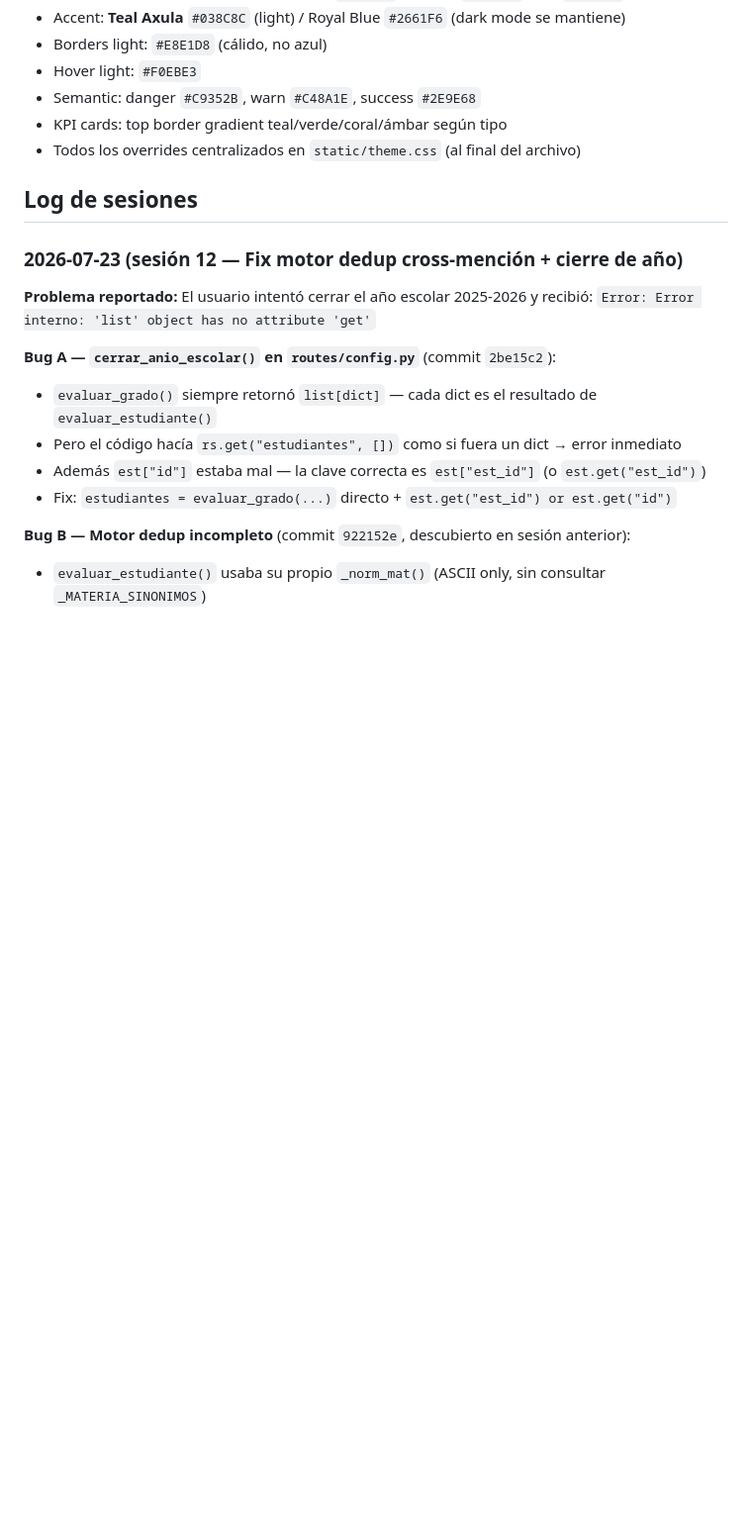
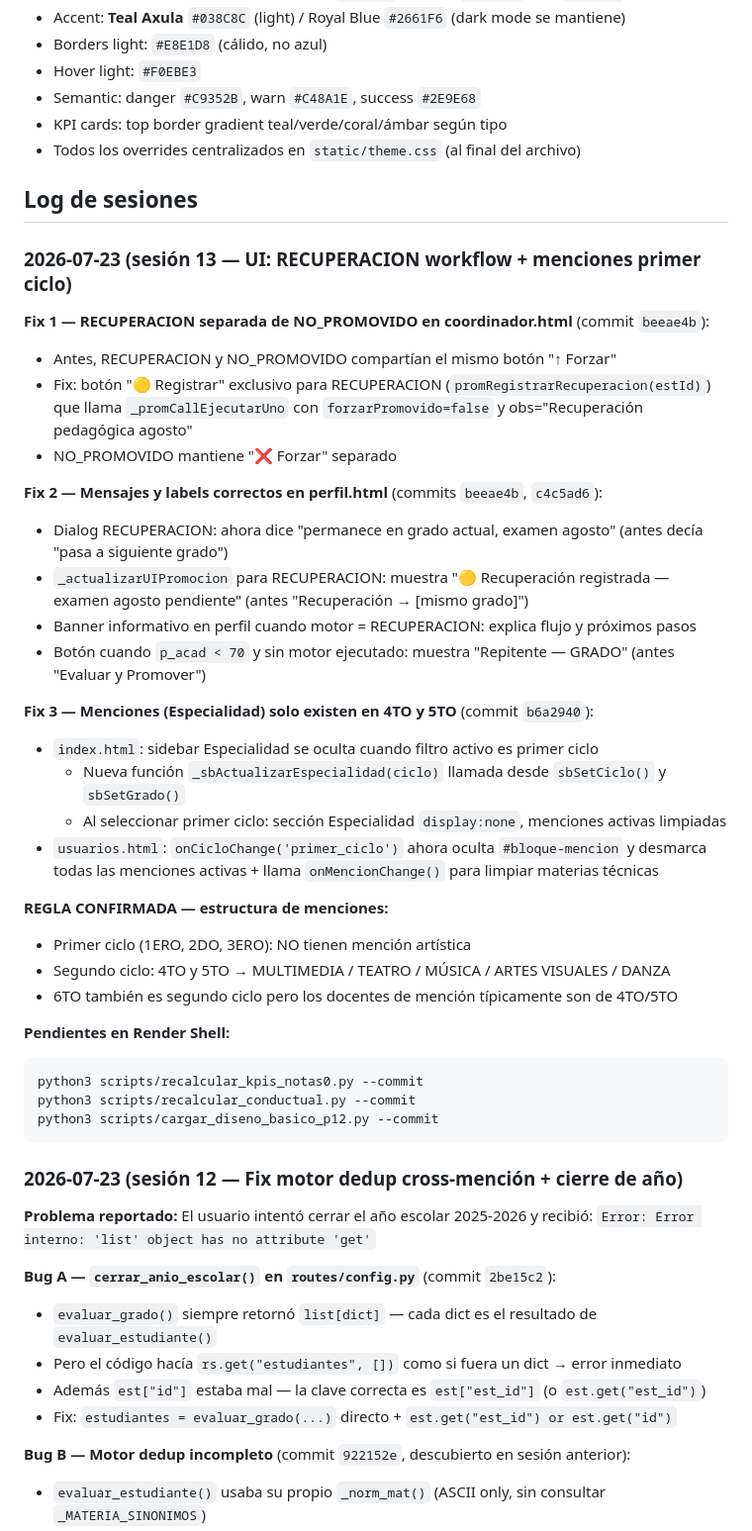
Before and after one commit to erickherndza/axula, a Markdown page: CLAUDE.md, the part around the change. Shown at 99% size. Drawn GitHub-style; blank space fills up the shorter version.

Commit message:
docs(CLAUDE.md): sesión 13 — RECUPERACION UI + menciones primer ciclo

````diff
--- a/CLAUDE.md
+++ b/CLAUDE.md
@@ -100,6 +100,39 @@ python3 -c "import app; print('OK')"
 - Todos los overrides centralizados en `static/theme.css` (al final del archivo)
 
 ## Log de sesiones
+
+### 2026-07-23 (sesión 13 — UI: RECUPERACION workflow + menciones primer ciclo)
+
+**Fix 1 — RECUPERACION separada de NO_PROMOVIDO en coordinador.html** (commit `beeae4b`):
+- Antes, RECUPERACION y NO_PROMOVIDO compartían el mismo botón "↑ Forzar"
+- Fix: botón "🟡 Registrar" exclusivo para RECUPERACION (`promRegistrarRecuperacion(estId)`)
+  que llama `_promCallEjecutarUno` con `forzarPromovido=false` y obs="Recuperación pedagógica agosto"
+- NO_PROMOVIDO mantiene "❌ Forzar" separado
+
+**Fix 2 — Mensajes y labels correctos en perfil.html** (commits `beeae4b`, `c4c5ad6`):
+- Dialog RECUPERACION: ahora dice "permanece en grado actual, examen agosto" (antes decía "pasa a siguiente grado")
+- `_actualizarUIPromocion` para RECUPERACION: muestra "🟡 Recuperación registrada — examen agosto pendiente" (antes "Recuperación → [mismo grado]")
+- Banner informativo en perfil cuando motor = RECUPERACION: explica flujo y próximos pasos
+- Botón cuando `p_acad < 70` y sin motor ejecutado: muestra "Repitente — GRADO" (antes "Evaluar y Promover")
+
+**Fix 3 — Menciones (Especialidad) solo existen en 4TO y 5TO** (commit `b6a2940`):
+- `index.html`: sidebar Especialidad se oculta cuando filtro activo es primer ciclo
+  - Nueva función `_sbActualizarEspecialidad(ciclo)` llamada desde `sbSetCiclo()` y `sbSetGrado()`
+  - Al seleccionar primer ciclo: sección Especialidad `display:none`, menciones activas limpiadas
+- `usuarios.html`: `onCicloChange('primer_ciclo')` ahora oculta `#bloque-mencion` y desmarca
+  todas las menciones activas + llama `onMencionChange()` para limpiar materias técnicas
+
+**REGLA CONFIRMADA — estructura de menciones:**
+- Primer ciclo (1ERO, 2DO, 3ERO): NO tienen mención artística
+- Segundo ciclo: 4TO y 5TO → MULTIMEDIA / TEATRO / MÚSICA / ARTES VISUALES / DANZA
+- 6TO también es segundo ciclo pero los docentes de mención típicamente son de 4TO/5TO
+
+**Pendientes en Render Shell:**
+```bash
+python3 scripts/recalcular_kpis_notas0.py --commit
+python3 scripts/recalcular_conductual.py --commit
+python3 scripts/cargar_diseno_basico_p12.py --commit
+```
 
 ### 2026-07-23 (sesión 12 — Fix motor dedup cross-mención + cierre de año)
 
````
